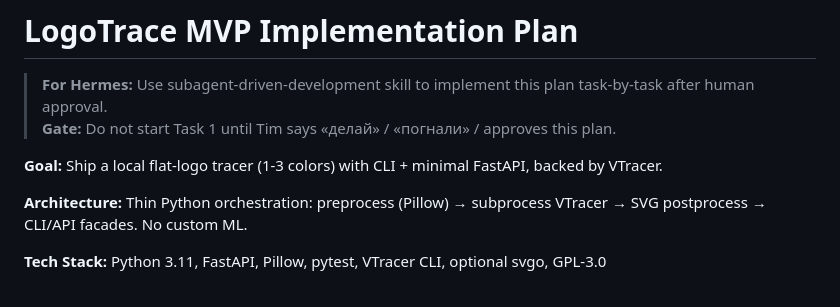
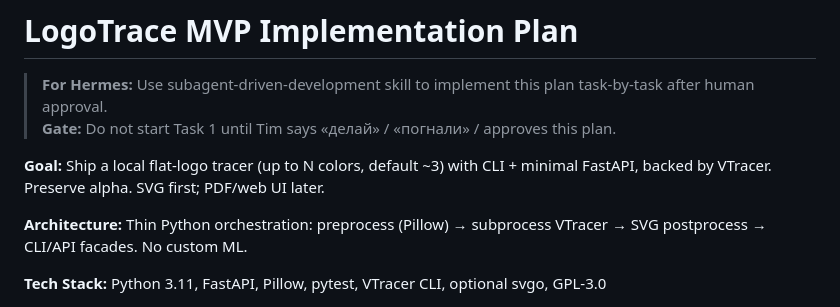
Before and after one commit to tima100faces/logotrace, a Markdown page: docs/plans/2026-07-21-mvp-implementation.md, the part around the change. GitHub-like rendering.

```diff
--- a/docs/plans/2026-07-21-mvp-implementation.md
+++ b/docs/plans/2026-07-21-mvp-implementation.md
@@ -3,7 +3,7 @@
 > **For Hermes:** Use subagent-driven-development skill to implement this plan task-by-task after human approval.
 > **Gate:** Do not start Task 1 until Tim says «делай» / «погнали» / approves this plan.
 
-**Goal:** Ship a local flat-logo tracer (1-3 colors) with CLI + minimal FastAPI, backed by VTracer.
+**Goal:** Ship a local flat-logo tracer (up to N colors, default ~3) with CLI + minimal FastAPI, backed by VTracer. Preserve alpha. SVG first; PDF/web UI later.
 
 **Architecture:** Thin Python orchestration: preprocess (Pillow) → subprocess VTracer → SVG postprocess → CLI/API facades. No custom ML.
 
```
Also changed, not shown: docs/DECISIONS.md (+42 -0 lines), docs/SPEC.md (+23 -7 lines).
